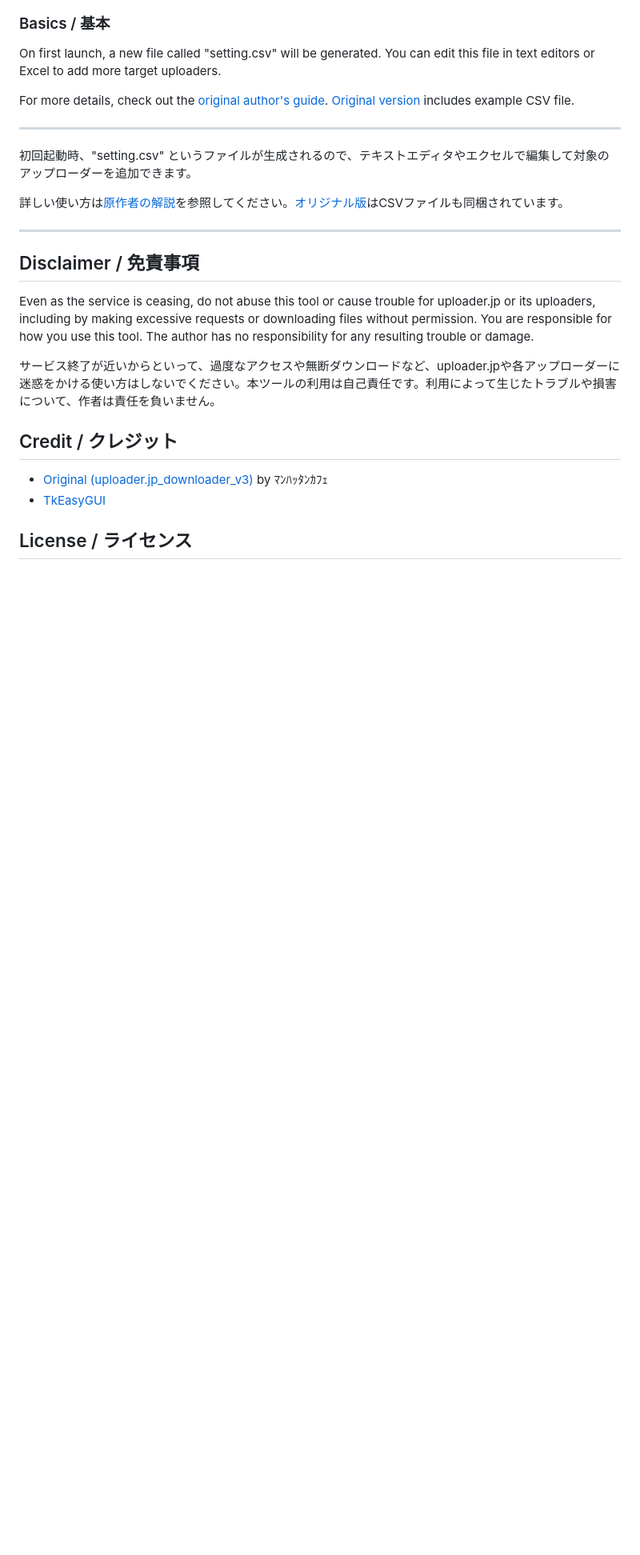
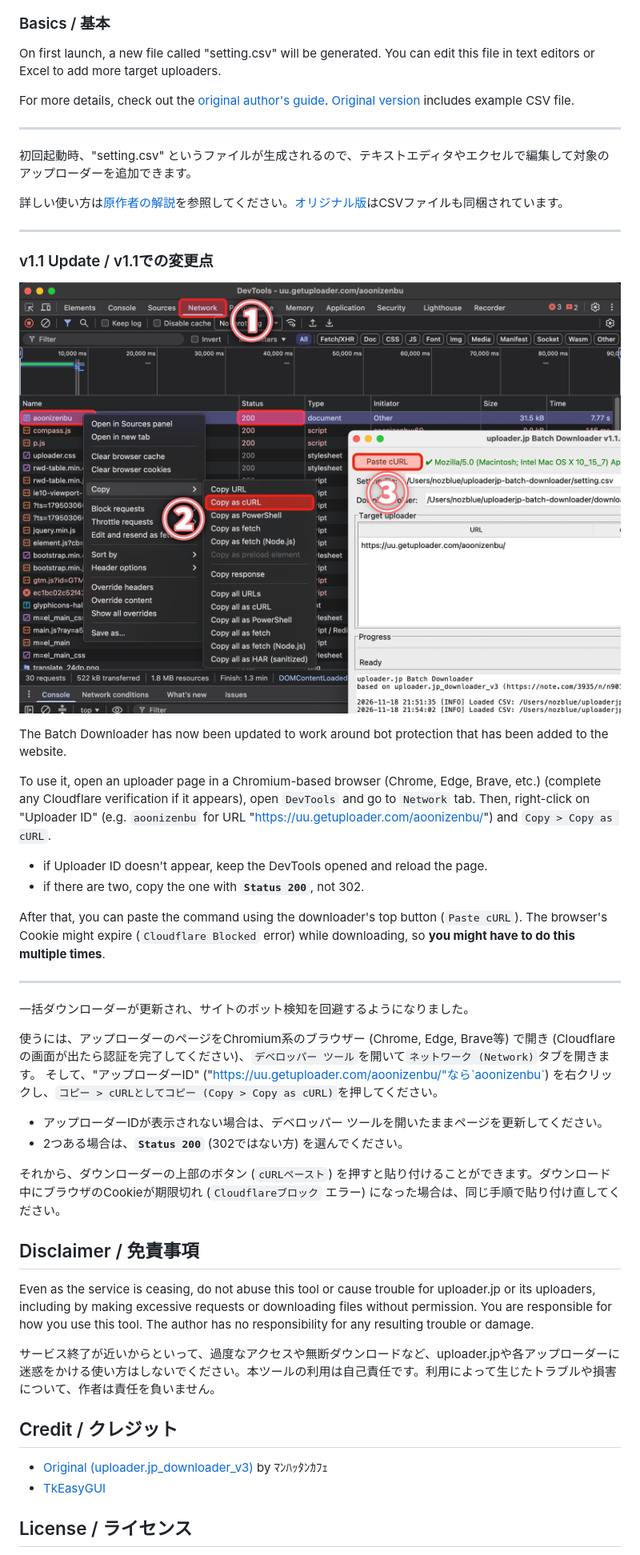
Before and after one commit to ulyssas/uploaderjp-batch-downloader, a Markdown page: README.md, the part around the change. Shown at 80% size. Rendered like a GitHub page; pictures changed too: assets/cURL.png (added); blank space fills up the shorter version.

Commit message:
Release v1.1.0

```diff
--- a/README.md
+++ b/README.md
@@ -21,6 +21,31 @@ For more details, check out the [original author's guide](https://note.com/3935/
 
 ---
 
+### v1.1 Update / v1.1での変更点
+
+![curl_copy](assets/cURL.png)
+
+The Batch Downloader has now been updated to work around bot protection that has been added to the website.
+
+To use it, open an uploader page in a Chromium-based browser (Chrome, Edge, Brave, etc.) (complete any Cloudflare verification if it appears), open `DevTools` and go to `Network` tab.
+Then, right-click on "Uploader ID" (e.g. `aoonizenbu` for URL "https://uu.getuploader.com/aoonizenbu/") and `Copy > Copy as cURL`.
+
+- if Uploader ID doesn't appear, keep the DevTools opened and reload the page.
+- if there are two, copy the one with **`Status 200`**, not 302.
+
+After that, you can paste the command using the downloader's top button (`Paste cURL`). The browser's Cookie might expire (`Cloudflare Blocked` error) while downloading, so **you might have to do this multiple times**.
+
+---
+
+一括ダウンローダーが更新され、サイトのボット検知を回避するようになりました。
+
+使うには、アップローダーのページをChromium系のブラウザー (Chrome, Edge, Brave等) で開き (Cloudflareの画面が出たら認証を完了してください)、`デベロッパー ツール`を開いて`ネットワーク (Network)`タブを開きます。
+そして、"アップローダーID" ("https://uu.getuploader.com/aoonizenbu/"なら`aoonizenbu`) を右クリックし、`コピー > cURLとしてコピー (Copy > Copy as cURL)`を押してください。
+
+- アップローダーIDが表示されない場合は、デベロッパー ツールを開いたままページを更新してください。
+- 2つある場合は、**`Status 200`** (302ではない方) を選んでください。
+
+それから、ダウンローダーの上部のボタン (`cURLペースト`) を押すと貼り付けることができます。ダウンロード中にブラウザのCookieが期限切れ (`Cloudflareブロック` エラー) になった場合は、同じ手順で貼り付け直してください。
 
 ## Disclaimer / 免責事項
 
```
Also changed, not shown: 2 other files.
